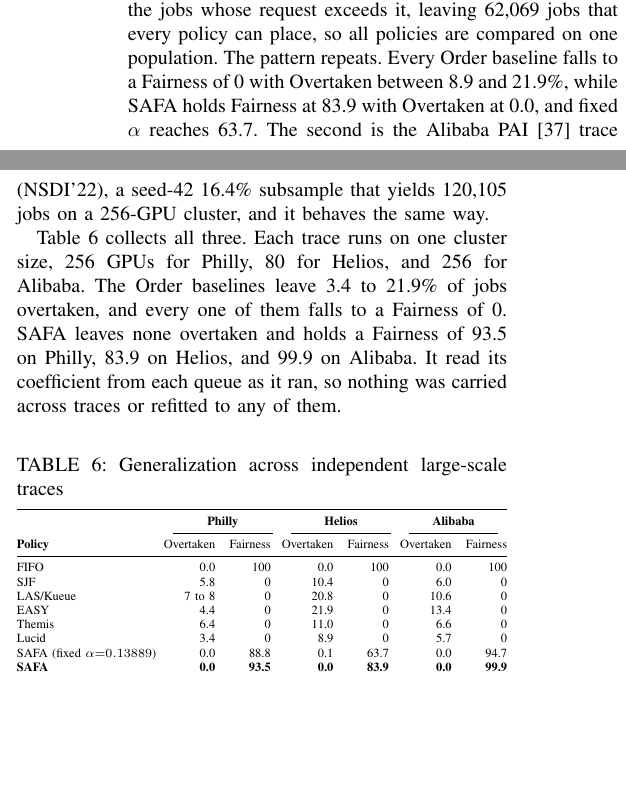
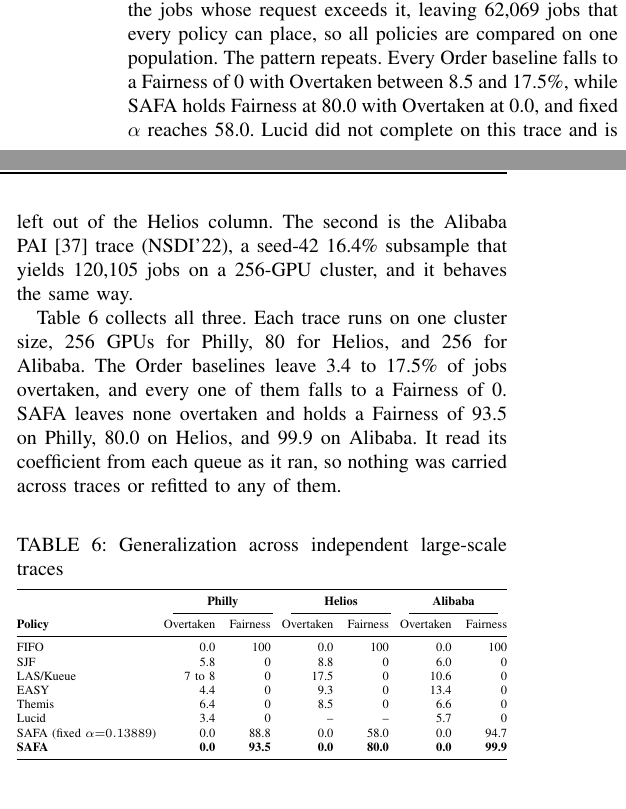
Before and after one commit to mystous/gpu_scheduler, a LaTeX paper (sn-article-en-1_polished.tex): two parts of the columns of page 10 of 13, joined at a grey line, cut so that both start at the same text, the shorter picture padded with empty space. Compiled offline with pdfLaTeX.

Commit message:
Table 6 — Helios 열을 single 구성으로 통일, 지표 오기 정정
Philly 열이 256 single인데 Helios 열만 hetero였다. single로 통일
(정본: helios_le80/cmp80_single/summary_le.csv, 전 정책 n=62,069).
SAFA 83.9 → 80.0, 고정 α 63.7 → 58.0, 베이스라인 범위 8.5~17.5.

원래 실려 있던 97.6은 fair_mean을 fair_p1 열에 넣은 오기였다(같은 행
fair_p1 = 80.0). Lucid는 Helios single 미완주라 칸을 비우고 명시.

```diff
--- a/sn-article-en-1_polished.tex
+++ b/sn-article-en-1_polished.tex
@@ -436,9 +436,9 @@ Fairness reads only the tail of the order violations, so we also examine the who
 Table~\ref{tab:ablation-grid} compares the tuning-free coefficient against the best fixed $\alpha$ a grid search finds. At each configuration on the Philly trace we sweep $\alpha$ over sixteen points from 0.01 to 2.0 and keep the one reaching the highest Fairness. SAFA is ahead at 93.5 against 88.8 and at 92.7 against 90.6, and the two tie at 100.0 where the 1024-GPU cluster carries no backlog and every policy scores near 100. The score gap is not the point. What the search costs is visible in Table~\ref{tab:sim-single}. The $\alpha=0.13889$ used there is the best of the sixteen at 256 GPUs, where it scores 88.8, but the same value scores 79.0 at 512 GPUs against 90.6 for a coefficient refitted to that configuration. SAFA reaches 92.7 there without being told anything about it. Section~\ref{eval:robust:trace} shows the same on workloads it was never fitted to.
 
 \subsection{Generalization to Independent Traces}\label{eval:robust:trace}
-The results so far come from one trace. We therefore repeat the evaluation on two further public traces that share no lineage with Philly. The first is the Venus cluster trace from the Helios\cite{hu2021helios} datacenter (SenseTime, SC'21). We replay a seed-42 50\% subsample on an 80-GPU cluster and exclude the jobs whose request exceeds it, leaving 62{,}069 jobs that every policy can place, so all policies are compared on one population. The pattern repeats. Every Order baseline falls to a Fairness of 0 with Overtaken between 8.9 and 21.9\%, while SAFA holds Fairness at 83.9 with Overtaken at 0.0, and fixed $\alpha$ reaches 63.7. The second is the Alibaba PAI\cite{weng2022mlaas} trace (NSDI'22), a seed-42 16.4\% subsample that yields 120,105 jobs on a 256-GPU cluster, and it behaves the same way.
+The results so far come from one trace. We therefore repeat the evaluation on two further public traces that share no lineage with Philly. The first is the Venus cluster trace from the Helios\cite{hu2021helios} datacenter (SenseTime, SC'21). We replay a seed-42 50\% subsample on an 80-GPU cluster and exclude the jobs whose request exceeds it, leaving 62{,}069 jobs that every policy can place, so all policies are compared on one population. The pattern repeats. Every Order baseline falls to a Fairness of 0 with Overtaken between 8.5 and 17.5\%, while SAFA holds Fairness at 80.0 with Overtaken at 0.0, and fixed $\alpha$ reaches 58.0. Lucid did not complete on this trace and is left out of the Helios column. The second is the Alibaba PAI\cite{weng2022mlaas} trace (NSDI'22), a seed-42 16.4\% subsample that yields 120,105 jobs on a 256-GPU cluster, and it behaves the same way.
 
-Table~\ref{tab:trace3} collects all three. Each trace runs on one cluster size, 256 GPUs for Philly, 80 for Helios, and 256 for Alibaba. The Order baselines leave 3.4 to 21.9\% of jobs overtaken, and every one of them falls to a Fairness of 0. SAFA leaves none overtaken and holds a Fairness of 93.5 on Philly, 83.9 on Helios, and 99.9 on Alibaba. It read its coefficient from each queue as it ran, so nothing was carried across traces or refitted to any of them.
+Table~\ref{tab:trace3} collects all three. Each trace runs on one cluster size, 256 GPUs for Philly, 80 for Helios, and 256 for Alibaba. The Order baselines leave 3.4 to 17.5\% of jobs overtaken, and every one of them falls to a Fairness of 0. SAFA leaves none overtaken and holds a Fairness of 93.5 on Philly, 80.0 on Helios, and 99.9 on Alibaba. It read its coefficient from each queue as it ran, so nothing was carried across traces or refitted to any of them.
 
 \begin{table}[htb!]
 \centering
@@ -454,13 +454,13 @@ Table~\ref{tab:trace3} collects all three. Each trace runs on one cluster size,
 \textbf{Policy} & Overtaken & Fairness & Overtaken & Fairness & Overtaken & Fairness \\
 \midrule
 FIFO          & 0.0   & 100  & 0.0  & 100  & 0.0  & 100 \\
-SJF           & 5.8   & 0    & 10.4 & 0    & 6.0  & 0 \\
-LAS/Kueue     & 7 to 8  & 0    & 20.8 & 0    & 10.6 & 0 \\
-EASY          & 4.4   & 0    & 21.9 & 0    & 13.4 & 0 \\
-Themis        & 6.4   & 0    & 11.0 & 0    & 6.6  & 0 \\
-Lucid         & 3.4   & 0    & 8.9  & 0    & 5.7  & 0 \\
-SAFA (fixed $\alpha{=}0.13889$) & 0.0 & 88.8 & 0.1 & 63.7 & 0.0 & 94.7 \\
-\textbf{SAFA} & \textbf{0.0} & \textbf{93.5} & \textbf{0.0} & \textbf{83.9} & \textbf{0.0} & \textbf{99.9} \\
+SJF           & 5.8   & 0    & 8.8  & 0    & 6.0  & 0 \\
+LAS/Kueue     & 7 to 8  & 0    & 17.5 & 0    & 10.6 & 0 \\
+EASY          & 4.4   & 0    & 9.3  & 0    & 13.4 & 0 \\
+Themis        & 6.4   & 0    & 8.5  & 0    & 6.6  & 0 \\
+Lucid         & 3.4   & 0    & --   & --   & 5.7  & 0 \\
+SAFA (fixed $\alpha{=}0.13889$) & 0.0 & 88.8 & 0.0 & 58.0 & 0.0 & 94.7 \\
+\textbf{SAFA} & \textbf{0.0} & \textbf{93.5} & \textbf{0.0} & \textbf{80.0} & \textbf{0.0} & \textbf{99.9} \\
 \bottomrule
 \end{tabular}}
 \end{table}
```
